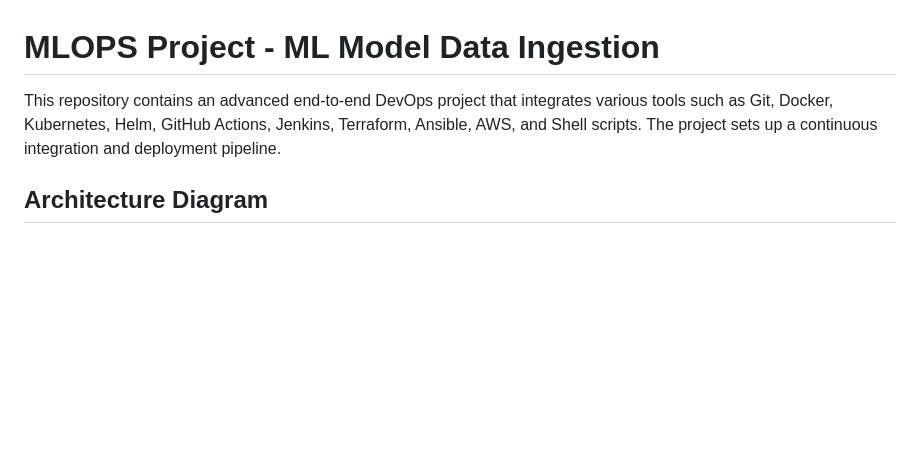
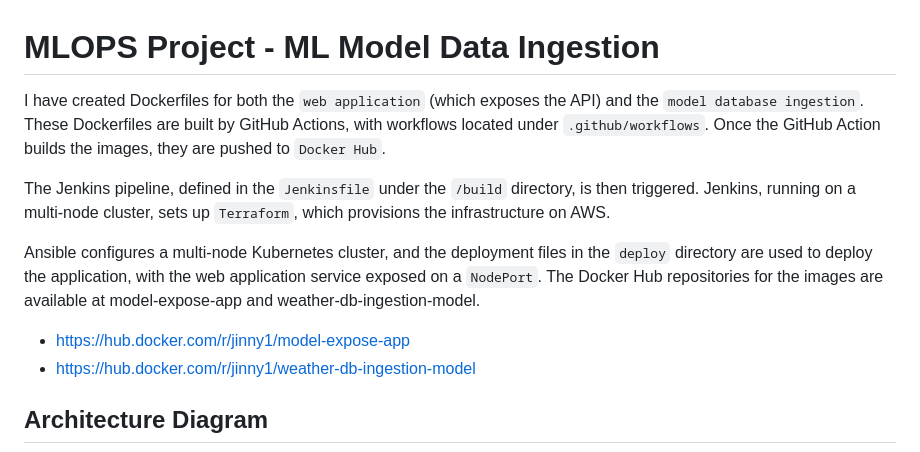
Before and after one commit to sudhanshuvlog/Devops-MLOPS-Project, a Markdown page: README.md, the part around the change printed below. GitHub-like rendering; blank space fills up the shorter version.

```diff
--- a/README.md
+++ b/README.md
@@ -1,6 +1,13 @@
 # MLOPS Project - ML Model Data Ingestion
 
-This repository contains an advanced end-to-end DevOps project that integrates various tools such as Git, Docker, Kubernetes, Helm, GitHub Actions, Jenkins, Terraform, Ansible, AWS, and Shell scripts. The project sets up a continuous integration and deployment pipeline.
+I have created Dockerfiles for both the `web application` (which exposes the API) and the `model database ingestion`. These Dockerfiles are built by GitHub Actions, with workflows located under `.github/workflows`. Once the GitHub Action builds the images, they are pushed to `Docker Hub`.
+
+The Jenkins pipeline, defined in the `Jenkinsfile` under the `/build` directory, is then triggered. Jenkins, running on a multi-node cluster, sets up `Terraform`, which provisions the infrastructure on AWS.
+
+Ansible configures a multi-node Kubernetes cluster, and the deployment files in the `deploy` directory are used to deploy the application, with the web application service exposed on a `NodePort`. The Docker Hub repositories for the images are available at model-expose-app and weather-db-ingestion-model.
+
+- https://hub.docker.com/r/jinny1/model-expose-app
+- https://hub.docker.com/r/jinny1/weather-db-ingestion-model
 
 ## Architecture Diagram
 
```
Also changed, not shown: other parts of README.md (+2 -1 lines).
